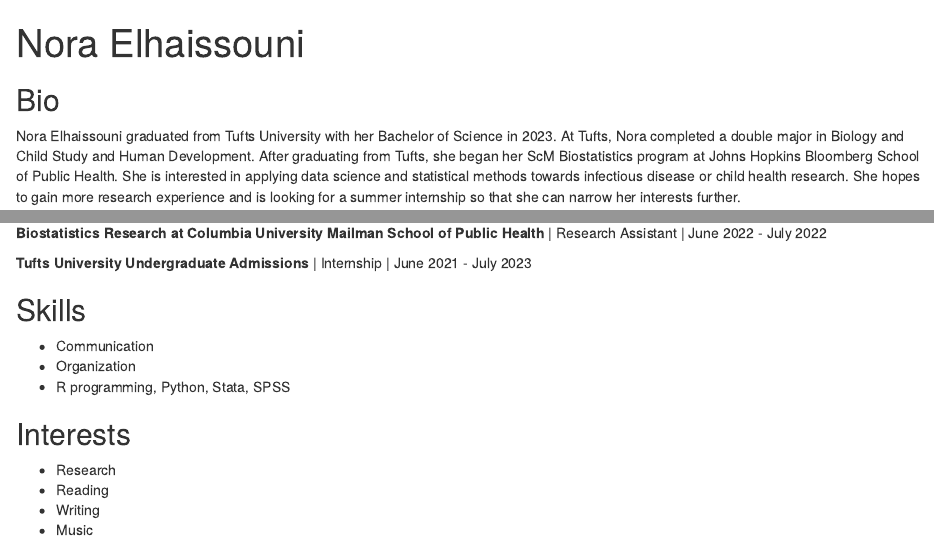
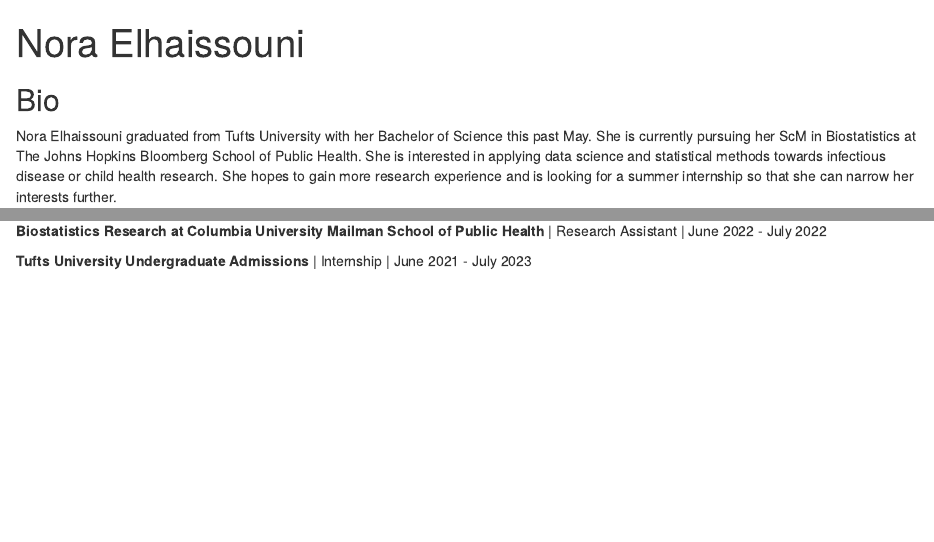
Before and after one commit to nora-elhaissouni/nora-elhaissouni.github.io, an R Markdown document (index.Rmd): the page in a window 1100 px wide, from its top, and a second part further down, joined at a grey line. Rendered offline with R 4.5, knitr and Pandoc, with nearby package versions; drawn as R Markdown's standard HTML page in place of the format the file asks for.

Commit message:
Website Update 3

````diff
--- a/index.Rmd
+++ b/index.Rmd
@@ -16,6 +16,6 @@
 ```
 ## Bio
 
-Nora Elhaissouni graduated from Tufts University with her Bachelor of Science in 2023. At Tufts, Nora completed a double major in Biology and Child Study and Human Development. After graduating from Tufts, she began her ScM Biostatistics program at Johns Hopkins Bloomberg School of Public Health. She is interested in applying data science and statistical methods towards infectious disease or child health research. She hopes to gain more research experience and is looking for a summer internship so that she can narrow her interests further.
+Nora Elhaissouni graduated from Tufts University with her Bachelor of Science this past May. She is currently pursuing her ScM in Biostatistics at The Johns Hopkins Bloomberg School of Public Health. She is interested in applying data science and statistical methods towards infectious disease or child health research. She hopes to gain more research experience and is looking for a summer internship so that she can narrow her interests further.
 
 ## Education
@@ -37,10 +35,0 @@
-## Skills
-- Communication
-- Organization
-- R programming, Python, Stata, SPSS
-
-## Interests
-- Research
-- Reading
-- Writing
-- Music
````
Also changed, not shown: nora.pdf (deleted), index.Rmd (9 more changed lines).
